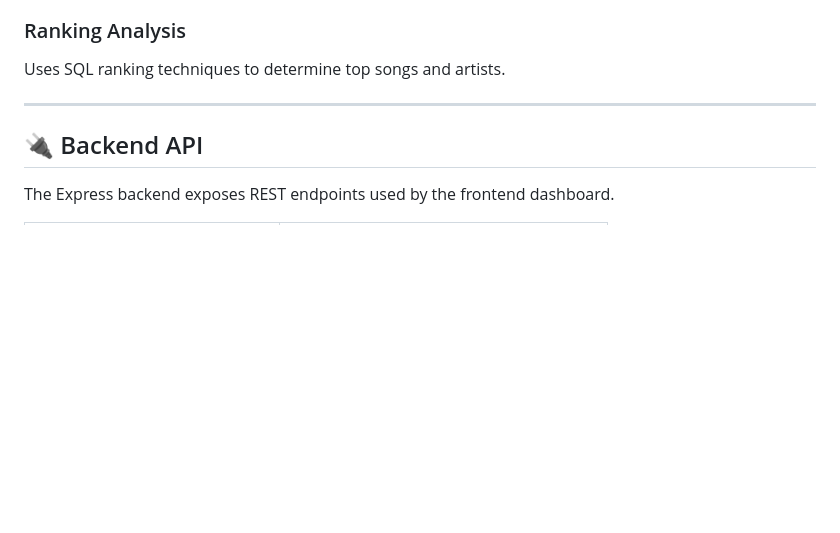
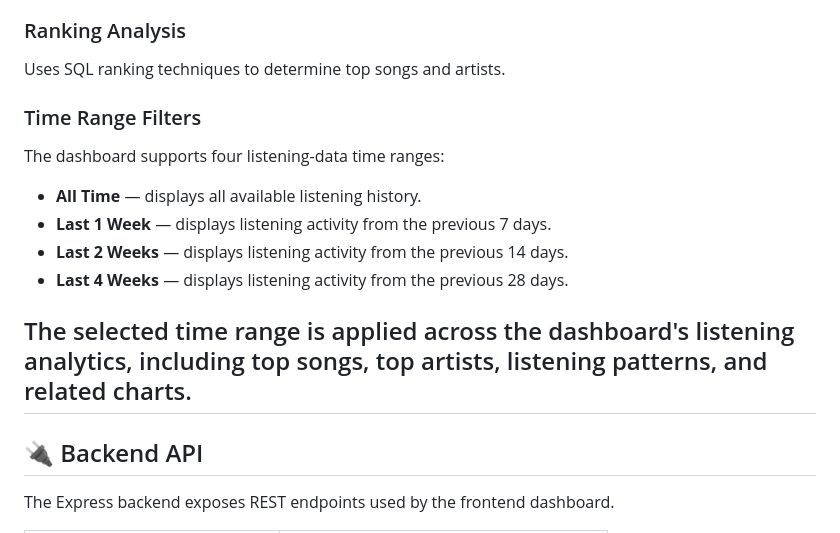
Before and after one commit to AviralVerma17/spotify_analytics_dashboard, a Markdown page: README.md, the part around the change. Rendered like a GitHub page; blank space fills up the shorter version.

Commit message:
Document dashboard time range filters (#4)

```diff
--- a/README.md
+++ b/README.md
@@ -154,6 +154,16 @@ Measures how much of a user's total listening activity is represented by their m
 
 Uses SQL ranking techniques to determine top songs and artists.
 
+### Time Range Filters
+
+The dashboard supports four listening-data time ranges:
+
+- **All Time** — displays all available listening history.
+- **Last 1 Week** — displays listening activity from the previous 7 days.
+- **Last 2 Weeks** — displays listening activity from the previous 14 days.
+- **Last 4 Weeks** — displays listening activity from the previous 28 days.
+
+The selected time range is applied across the dashboard's listening analytics, including top songs, top artists, listening patterns, and related charts.
 ---
 
 ## 🔌 Backend API
```
